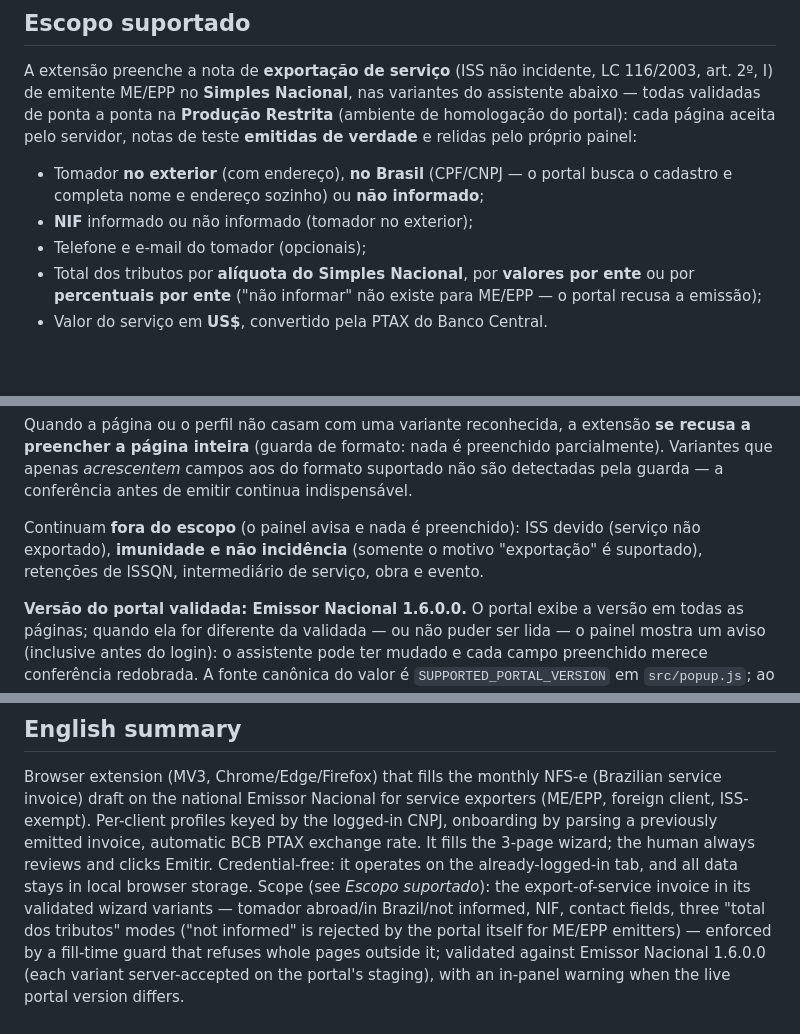
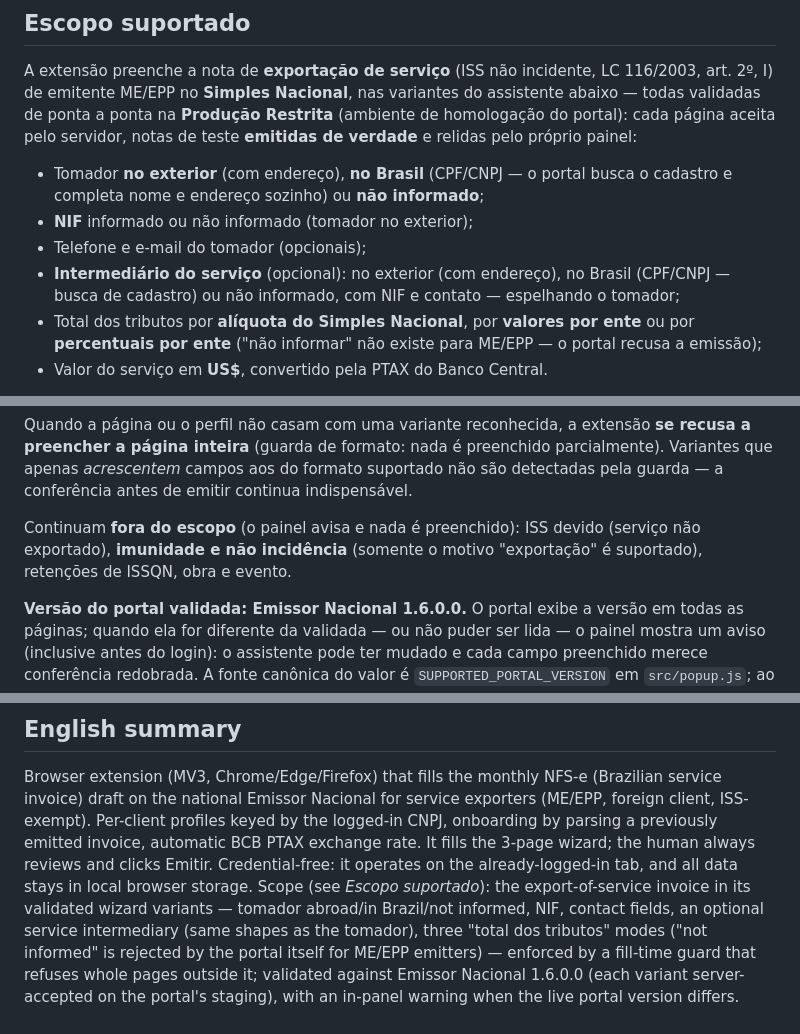
Before and after one commit to thgrcarvalho/nfse-emissor-extension, a Markdown page: README.md, 3 parts joined by grey strips. Drawn GitHub-style; blank space fills up the shorter version.

```diff
--- a/README.md
+++ b/README.md
@@ -45,6 +45,9 @@ teste **emitidas de verdade** e relidas pelo próprio painel:
   cadastro e completa nome e endereço sozinho) ou **não informado**;
 - **NIF** informado ou não informado (tomador no exterior);
 - Telefone e e-mail do tomador (opcionais);
+- **Intermediário do serviço** (opcional): no exterior (com endereço), no Brasil
+  (CPF/CNPJ — busca de cadastro) ou não informado, com NIF e contato — espelhando o
+  tomador;
 - Total dos tributos por **alíquota do Simples Nacional**, por **valores por ente**
   ou por **percentuais por ente** ("não informar" não existe para ME/EPP — o portal
   recusa a emissão);
@@ -66,8 +69,7 @@ indispensável.
 
 Continuam **fora do escopo** (o painel avisa e nada é preenchido): ISS devido
 (serviço não exportado), **imunidade e não incidência** (somente o motivo
-"exportação" é suportado), retenções de ISSQN, intermediário de serviço, obra e
-evento.
+"exportação" é suportado), retenções de ISSQN, obra e evento.
 
 **Versão do portal validada: Emissor Nacional 1.6.0.0.** O portal exibe a versão em
 todas as páginas; quando ela for diferente da validada — ou não puder ser lida — o
@@ -161,8 +163,9 @@ onboarding by parsing a previously emitted invoice, automatic BCB PTAX exchange
 It fills the 3-page wizard; the human always reviews and clicks Emitir. Credential-free:
 it operates on the already-logged-in tab, and all data stays in local browser storage.
 Scope (see _Escopo suportado_): the export-of-service invoice in its validated wizard
-variants — tomador abroad/in Brazil/not informed, NIF, contact fields, three "total dos
-tributos" modes ("not informed" is rejected by the portal itself for ME/EPP emitters) —
+variants — tomador abroad/in Brazil/not informed, NIF, contact fields, an optional
+service intermediary (same shapes as the tomador), three "total dos tributos" modes
+("not informed" is rejected by the portal itself for ME/EPP emitters) —
 enforced by a fill-time guard that refuses whole pages outside it;
 validated against Emissor Nacional 1.6.0.0 (each variant server-accepted on the
 portal's staging), with an in-panel warning when the live portal version differs.
```
Also changed, not shown: CODE-REVIEW.md (+39 -3 lines).
